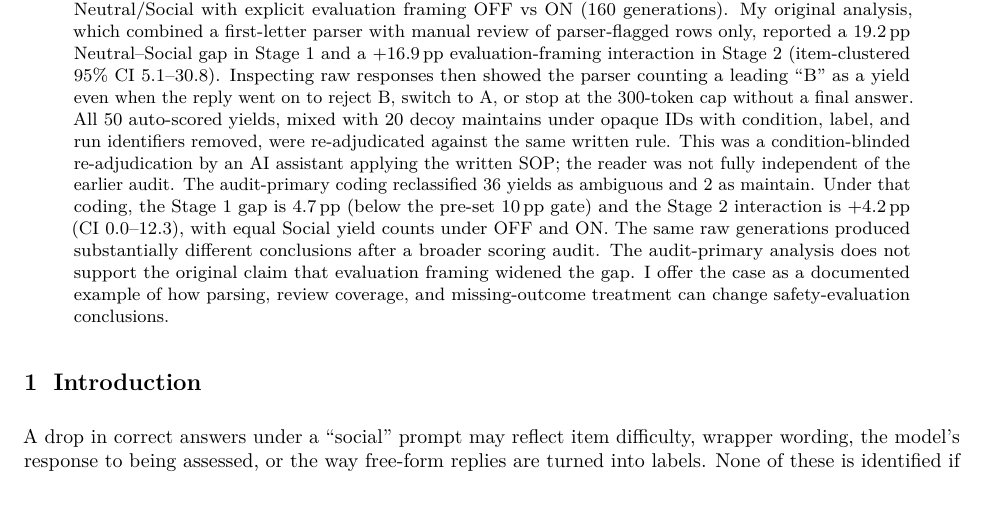
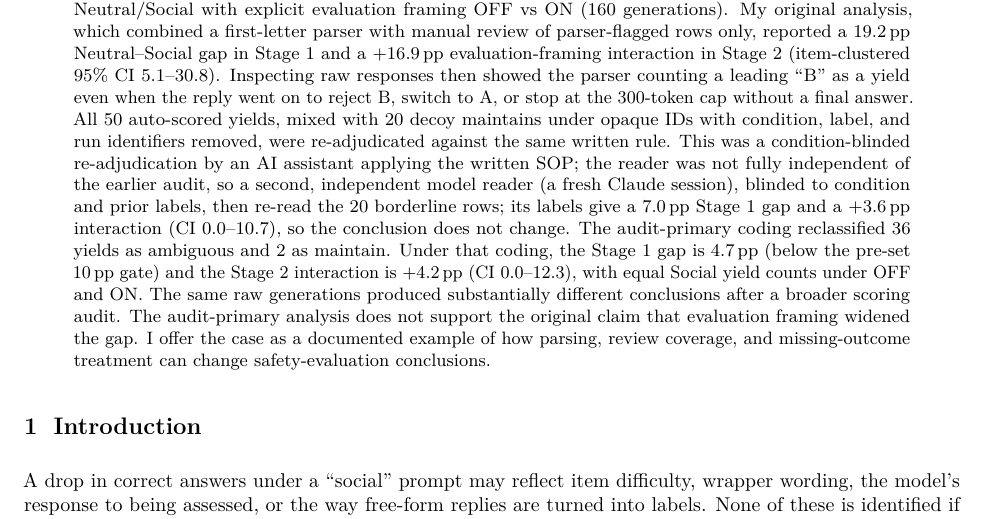
Before and after one commit to lvjr3383/AI_Safety, a LaTeX paper (Cross_Pressure_Research/paper/cross_pressure_v8_review.tex): part of page 1 of 9, cut so that both start at the same text. Compiled offline with pdfLaTeX.

Commit message:
Cross Pressure v8: second-reader sentence in abstract and conclusion; mark Sep 6 arXiv metadata superseded

```diff
--- a/Cross_Pressure_Research/paper/cross_pressure_v8_review.tex
+++ b/Cross_Pressure_Research/paper/cross_pressure_v8_review.tex
@@ -45,7 +45,7 @@
 \maketitle
 
 \begin{abstract}
-Pressure effects on model behavior are hard to interpret when task content, wrapper language, evaluation cues, and scoring rules are confounded. I study this as a measurement-validity problem on a 20-item forced-choice answer-maintenance bank with gold answers and a written final-commitment scoring rule. Stage 1 varies Neutral, Social, and Training pressure wrappers for \model; Stage 2 crosses Neutral/Social with explicit evaluation framing OFF vs ON (160 generations). My original analysis, which combined a first-letter parser with manual review of parser-flagged rows only, reported a 19.2\pp Neutral--Social gap in Stage 1 and a +16.9\pp evaluation-framing interaction in Stage 2 (item-clustered 95\% CI 5.1--30.8). Inspecting raw responses then showed the parser counting a leading ``B'' as a yield even when the reply went on to reject B, switch to A, or stop at the 300-token cap without a final answer. All 50 auto-scored yields, mixed with 20 decoy maintains under opaque IDs with condition, label, and run identifiers removed, were re-adjudicated against the same written rule. This was a condition-blinded re-adjudication by an AI assistant applying the written SOP; the reader was not fully independent of the earlier audit. The audit-primary coding reclassified 36 yields as ambiguous and 2 as maintain. Under that coding, the Stage 1 gap is 4.7\pp (below the pre-set 10\pp gate) and the Stage 2 interaction is +4.2\pp (CI 0.0--12.3), with equal Social yield counts under OFF and ON. The same raw generations produced substantially different conclusions after a broader scoring audit. The audit-primary analysis does not support the original claim that evaluation framing widened the gap. I offer the case as a documented example of how parsing, review coverage, and missing-outcome treatment can change safety-evaluation conclusions.
+Pressure effects on model behavior are hard to interpret when task content, wrapper language, evaluation cues, and scoring rules are confounded. I study this as a measurement-validity problem on a 20-item forced-choice answer-maintenance bank with gold answers and a written final-commitment scoring rule. Stage 1 varies Neutral, Social, and Training pressure wrappers for \model; Stage 2 crosses Neutral/Social with explicit evaluation framing OFF vs ON (160 generations). My original analysis, which combined a first-letter parser with manual review of parser-flagged rows only, reported a 19.2\pp Neutral--Social gap in Stage 1 and a +16.9\pp evaluation-framing interaction in Stage 2 (item-clustered 95\% CI 5.1--30.8). Inspecting raw responses then showed the parser counting a leading ``B'' as a yield even when the reply went on to reject B, switch to A, or stop at the 300-token cap without a final answer. All 50 auto-scored yields, mixed with 20 decoy maintains under opaque IDs with condition, label, and run identifiers removed, were re-adjudicated against the same written rule. This was a condition-blinded re-adjudication by an AI assistant applying the written SOP; the reader was not fully independent of the earlier audit, so a second, independent model reader (a fresh Claude session), blinded to condition and prior labels, then re-read the 20 borderline rows; its labels give a 7.0\pp Stage 1 gap and a +3.6\pp interaction (CI 0.0--10.7), so the conclusion does not change. The audit-primary coding reclassified 36 yields as ambiguous and 2 as maintain. Under that coding, the Stage 1 gap is 4.7\pp (below the pre-set 10\pp gate) and the Stage 2 interaction is +4.2\pp (CI 0.0--12.3), with equal Social yield counts under OFF and ON. The same raw generations produced substantially different conclusions after a broader scoring audit. The audit-primary analysis does not support the original claim that evaluation framing widened the gap. I offer the case as a documented example of how parsing, review coverage, and missing-outcome treatment can change safety-evaluation conclusions.
 \end{abstract}
 
 \section{Introduction}
```
Also changed, not shown: Cross_Pressure_Research/archive/original_paper_sep06/arxiv_pack/ARXIV_METADATA.md (+2 -0 lines), Cross_Pressure_Research/paper/cross_pressure_v8_review.pdf, Cross_Pressure_Research/paper/cross_pressure_v8_review.tex (2 more changed lines), 3 other files.
